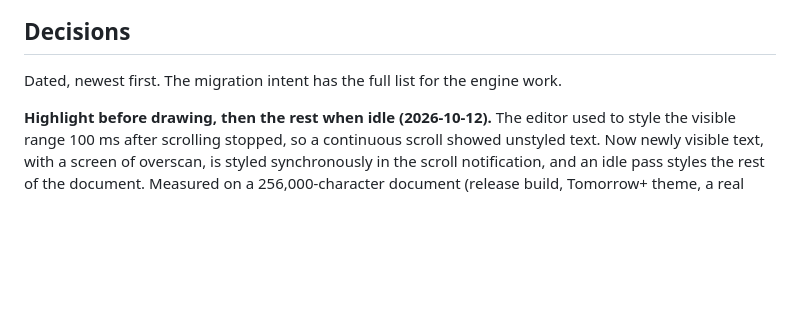
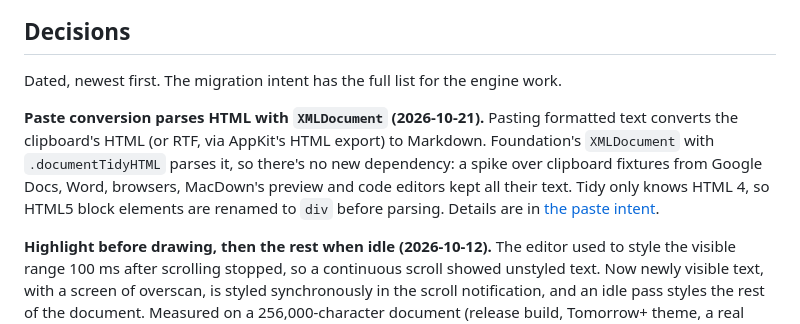
Before and after one commit to levous/macdown-swift, a Markdown page: docs/ARCHITECTURE.md, the part around the change. Rendered like a GitHub page; blank space fills up the shorter version.

```diff
--- a/docs/ARCHITECTURE.md
+++ b/docs/ARCHITECTURE.md
@@ -176,6 +176,15 @@ The new model (`Sources/MacDownKit/Document/Model`):
 Dated, newest first. The migration intent has the full list for the engine
 work.
 
+**Paste conversion parses HTML with `XMLDocument` (2026-10-21).** Pasting
+formatted text converts the clipboard's HTML (or RTF, via AppKit's HTML
+export) to Markdown. Foundation's `XMLDocument` with `.documentTidyHTML`
+parses it, so there's no new dependency: a spike over clipboard fixtures from
+Google Docs, Word, browsers, MacDown's preview and code editors kept all their
+text. Tidy only knows HTML 4, so HTML5 block elements are renamed to `div`
+before parsing. Details are in
+[the paste intent](intents/paste-formatted-text.md#decisions).
+
 **Highlight before drawing, then the rest when idle (2026-10-12).** The
 editor used to style the visible range 100 ms after scrolling stopped, so a
 continuous scroll showed unstyled text. Now newly visible text, with a
```
Also changed, not shown: .ralph/fix_plan.md (+3 -3 lines), docs/intents/paste-formatted-text.md (+10 -0 lines).
